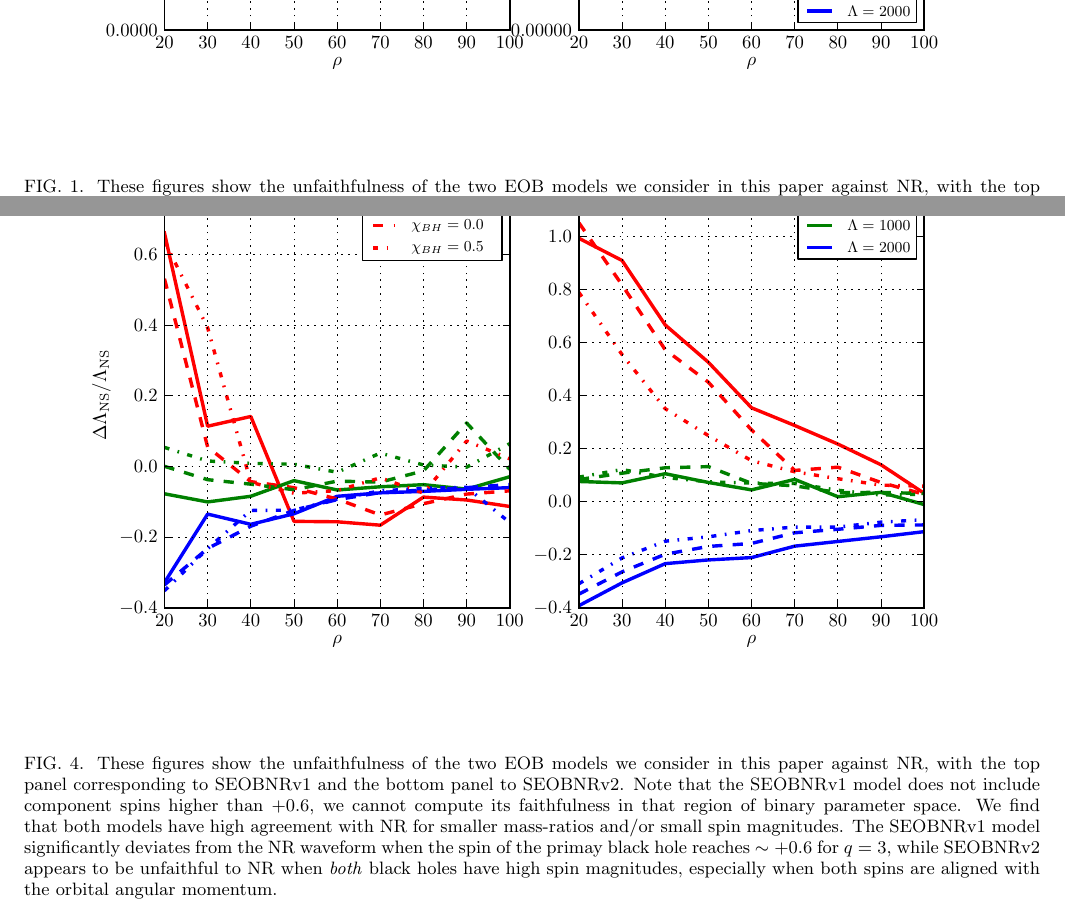
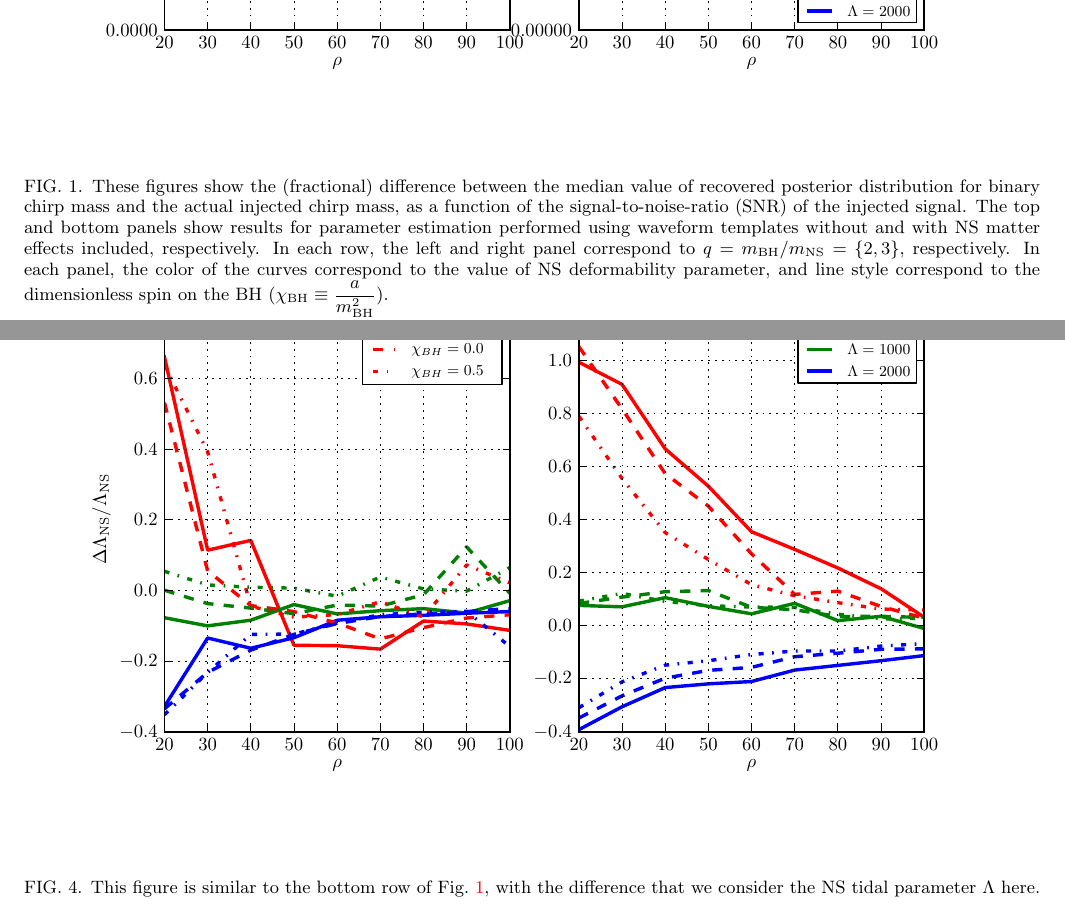
Before and after one commit to prayush/nsbh_tidal, a LaTeX paper (Paper/paper.tex): two parts of pages 2 and 5 of 5, joined at a grey line, cut so that both start at the same text. Compiled offline with pdfLaTeX.

Commit message:
changing figure captions

```diff
--- a/Paper/paper.tex
+++ b/Paper/paper.tex
@@ -94,11 +94,12 @@ is very interesting to show that for spinning BHs!
 \includegraphics[width=2\columnwidth]{plots/TT_chirpMassBias_vs_SNR_q23.pdf}%\quad
-\caption{These figures show the unfaithfulness of the two EOB models we consider
-in this paper against NR, with the top panel corresponding to SEOBNRv1 and the bottom panel to
-SEOBNRv2. Note that the SEOBNRv1 model does not include component spins
-higher than $+0.6$, we cannot compute its faithfulness in that region of binary parameter space.
-We find that both models have high agreement with NR for smaller mass-ratios
-and/or small spin magnitudes. The SEOBNRv1 model significantly deviates from the NR
-waveform when the spin of the primay black hole reaches $\sim +0.6$ for $q=3$, while
-SEOBNRv2 appears to be unfaithful to NR when \textit{both} black holes have high spin
-magnitudes, especially when both spins are aligned with the orbital angular momentum.
+\caption{These figures show the (fractional) difference between the median value of
+recovered posterior distribution for binary chirp mass and the actual injected chirp mass,
+as a function of the signal-to-noise-ratio (SNR) of the injected signal.
+The top and bottom panels show results for parameter estimation performed using
+waveform templates without and with NS matter effects included, respectively.
+In each row, the left and right panel correspond to
+$q=m_\mathrm{BH}/m_\mathrm{NS}=\{2,3\}$, respectively.
+In each panel, the color of the curves correspond to the value of NS deformability
+parameter, and line style correspond to the dimensionless spin on the BH
+($\chi_\mathrm{BH}\equiv \dfrac{a}{m_\mathrm{BH}^2}$).
 }
@@ -115,8 +114,0 @@ magnitudes, especially when both spins are aligned with the orbital angular mome
-in this paper against NR, with the top panel corresponding to SEOBNRv1 and the bottom panel to
-SEOBNRv2. Note that the SEOBNRv1 model does not include component spins
-higher than $+0.6$, we cannot compute its faithfulness in that region of binary parameter space.
-We find that both models have high agreement with NR for smaller mass-ratios
-and/or small spin magnitudes. The SEOBNRv1 model significantly deviates from the NR
-waveform when the spin of the primay black hole reaches $\sim +0.6$ for $q=3$, while
-SEOBNRv2 appears to be unfaithful to NR when \textit{both} black holes have high spin
-magnitudes, especially when both spins are aligned with the orbital angular momentum.
@@ -134,10 +126,0 @@ magnitudes, especially when both spins are aligned with the orbital angular mome
-in this paper against NR, with the top panel corresponding to SEOBNRv1 and the bottom panel to
-SEOBNRv2. Note that the SEOBNRv1 model does not include component spins
-higher than $+0.6$, we cannot compute its faithfulness in that region of binary parameter space.
-We find that both models have high agreement with NR for smaller mass-ratios
-and/or small spin magnitudes. The SEOBNRv1 model significantly deviates from the NR
-waveform when the spin of the primay black hole reaches $\sim +0.6$ for $q=3$, while
-SEOBNRv2 appears to be unfaithful to NR when \textit{both} black holes have high spin
-magnitudes, especially when both spins are aligned with the orbital angular momentum.
-}
-\label{fig:SEOB_unfaith_TotalMass_Spin1z_Spin2z}
@@ -148,15 +137,8 @@ magnitudes, especially when both spins are aligned with the orbital angular mome
 \includegraphics[width=2\columnwidth]{plots/TT_NSLambdaBias_vs_SNR_q23.pdf}
-\caption{These figures show the unfaithfulness of the two EOB models we consider
-in this paper against NR, with the top panel corresponding to SEOBNRv1 and the bottom panel to
-SEOBNRv2. Note that the SEOBNRv1 model does not include component spins
-higher than $+0.6$, we cannot compute its faithfulness in that region of binary parameter space.
-We find that both models have high agreement with NR for smaller mass-ratios
-and/or small spin magnitudes. The SEOBNRv1 model significantly deviates from the NR
-waveform when the spin of the primay black hole reaches $\sim +0.6$ for $q=3$, while
-SEOBNRv2 appears to be unfaithful to NR when \textit{both} black holes have high spin
-magnitudes, especially when both spins are aligned with the orbital angular momentum.
-}
-\label{fig:SEOB_unfaith_TotalMass_Spin1z_Spin2z}
+\caption{This figure is similar to the bottom row of
+Fig.~\ref{fig:TNT_chirpMassBias_vs_SNR_q23}, with the difference that  we
+consider the NS tidal parameter $\Lambda$ here.}
+\label{fig:TT_NSLambdaBias_vs_SNR_q23}
 \end{figure*}
 %
 %
```
Also changed, not shown: Paper/paper.tex (28 more changed lines).
